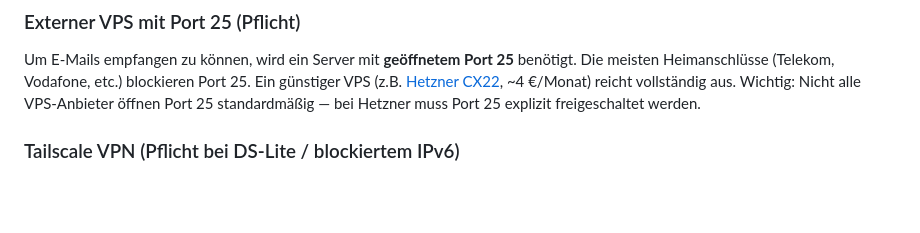
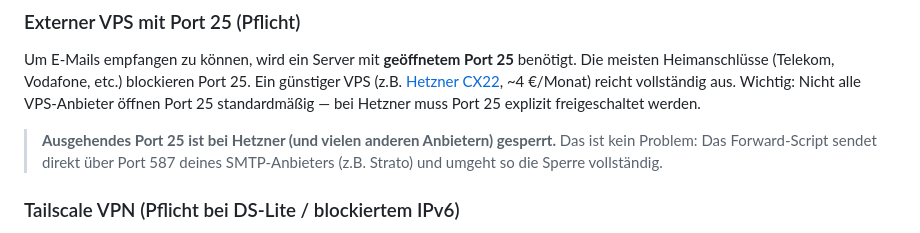
Before and after one commit to boernie77/EmailRelay, a Markdown page: README.md, the part around the change. GitHub-like rendering; blank space fills up the shorter version.

Commit message:
Auto-update: 2026-03-22 22:59

```diff
--- a/README.md
+++ b/README.md
@@ -32,6 +32,8 @@ E-Mail Relay funktioniert **nur mit eigenen Domains**. Du brauchst eine Domain (
 
 ### Externer VPS mit Port 25 (Pflicht)
 Um E-Mails empfangen zu können, wird ein Server mit **geöffnetem Port 25** benötigt. Die meisten Heimanschlüsse (Telekom, Vodafone, etc.) blockieren Port 25. Ein günstiger VPS (z.B. [Hetzner CX22](https://www.hetzner.com/), ~4 €/Monat) reicht vollständig aus. Wichtig: Nicht alle VPS-Anbieter öffnen Port 25 standardmäßig — bei Hetzner muss Port 25 explizit freigeschaltet werden.
+
+> **Ausgehendes Port 25 ist bei Hetzner (und vielen anderen Anbietern) gesperrt.** Das ist kein Problem: Das Forward-Script sendet direkt über Port 587 deines SMTP-Anbieters (z.B. Strato) und umgeht so die Sperre vollständig.
 
 ### Tailscale VPN (Pflicht bei DS-Lite / blockiertem IPv6)
 Viele Heimanschlüsse (besonders Telekom Glasfaser) nutzen DS-Lite — dabei fehlt eine native IPv4-Adresse, und viele Router (z.B. Speedport) blockieren eingehende IPv6-Verbindungen komplett. Ohne erreichbare IP kann der VPS die Alias-API auf deinem Heimserver nicht abfragen.
```
